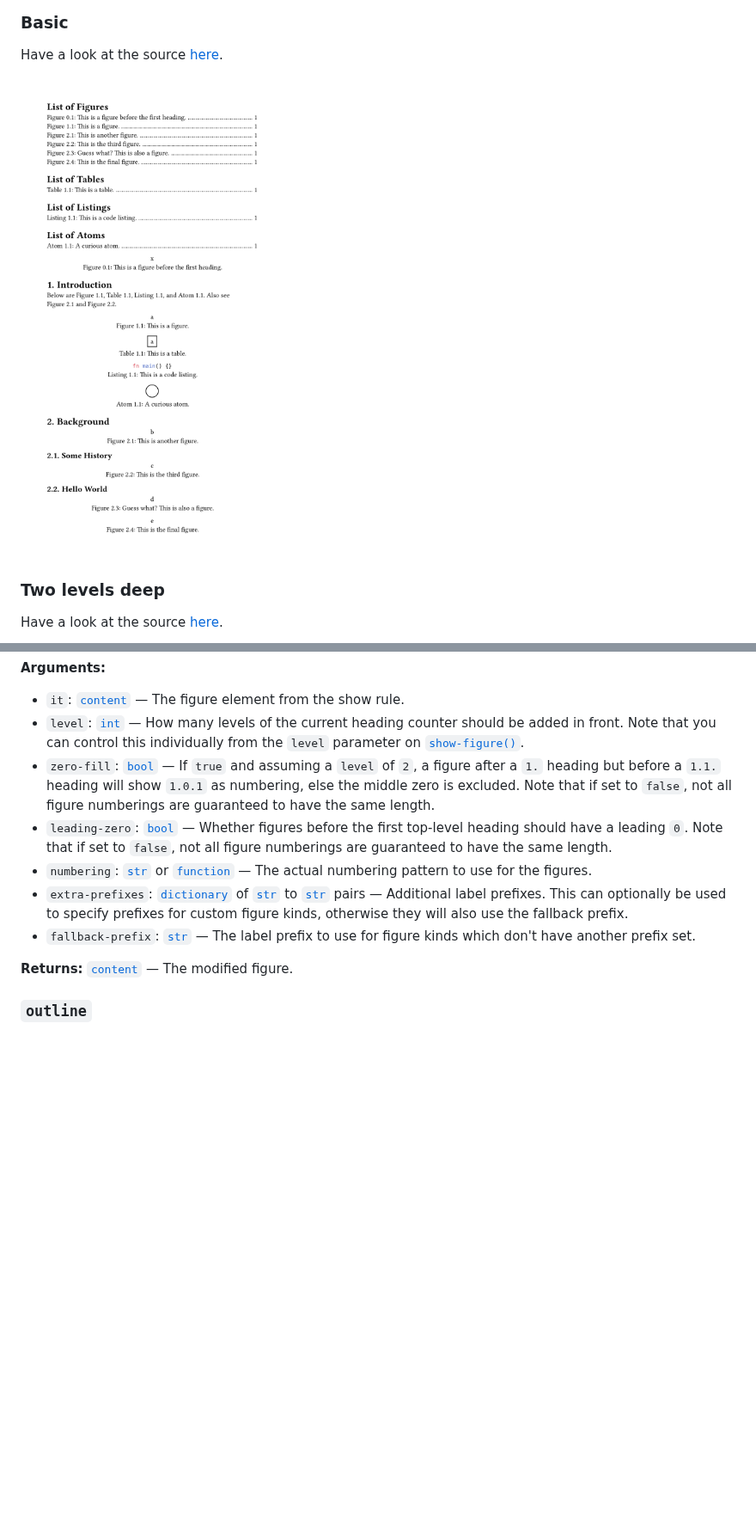
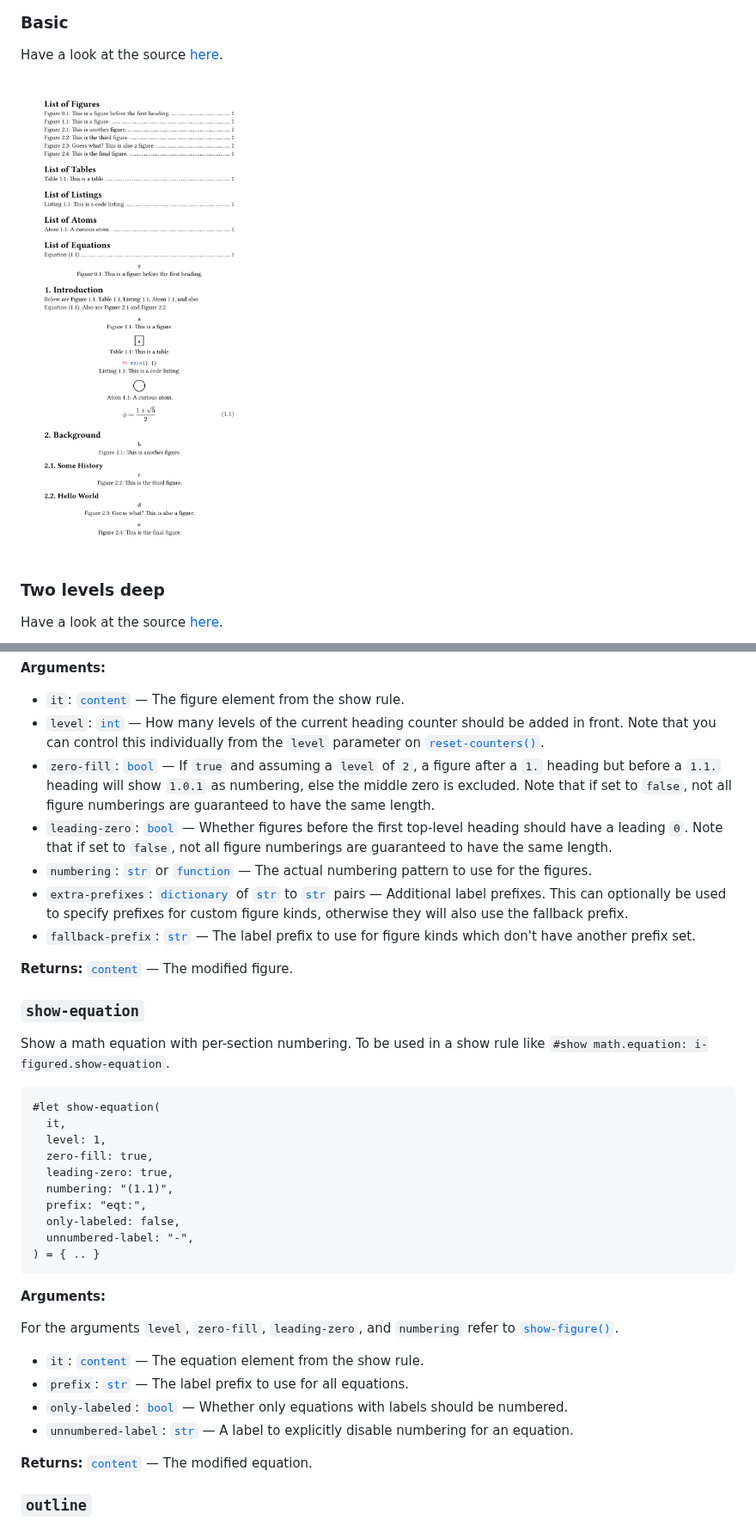
Before and after one commit to RubixDev/typst-i-figured, a Markdown page: README.md, 2 parts joined by grey strips. Shown at 86% size. Drawn GitHub-style; pictures changed too: examples/basic.png; blank space fills up the shorter version.

Commit message:
feat: add function for equation numbering
- closes #1
- based on work from @OrangeX4

````diff
--- a/README.md
+++ b/README.md
@@ -97,7 +97,7 @@ Show a figure with per-section numbering. To be used in a figure show rule like
 - `it`: [`content`] &mdash; The figure element from the show rule.
 - `level`: [`int`] &mdash; How many levels of the current heading counter should
   be added in front. Note that you can control this individually from the
-  `level` parameter on [`show-figure()`](#show-figure).
+  `level` parameter on [`reset-counters()`](#reset-counters).
 - `zero-fill`: [`bool`] &mdash; If `true` and assuming a `level` of `2`, a
   figure after a `1.` heading but before a `1.1.` heading will show `1.0.1` as
   numbering, else the middle zero is excluded. Note that if set to `false`, not
@@ -114,6 +114,38 @@ Show a figure with per-section numbering. To be used in a figure show rule like
   which don't have another prefix set.
 
 **Returns:** [`content`] &mdash; The modified figure.
+
+### `show-equation`
+
+Show a math equation with per-section numbering. To be used in a show rule like
+`#show math.equation: i-figured.show-equation`.
+
+```typ
+#let show-equation(
+  it,
+  level: 1,
+  zero-fill: true,
+  leading-zero: true,
+  numbering: "(1.1)",
+  prefix: "eqt:",
+  only-labeled: false,
+  unnumbered-label: "-",
+) = { .. }
+```
+
+**Arguments:**
+
+For the arguments `level`, `zero-fill`, `leading-zero`, and `numbering` refer to
+[`show-figure()`](#show-figure).
+
+- `it`: [`content`] &mdash; The equation element from the show rule.
+- `prefix`: [`str`] &mdash; The label prefix to use for all equations.
+- `only-labeled`: [`bool`] &mdash; Whether only equations with labels should be
+  numbered.
+- `unnumbered-label`: [`str`] &mdash; A label to explicitly disable numbering
+  for an equation.
+
+**Returns:** [`content`] &mdash; The modified equation.
 
 ### `outline`
 
````
Also changed, not shown: other parts of README.md (+1 -1 lines), 3 other files.
